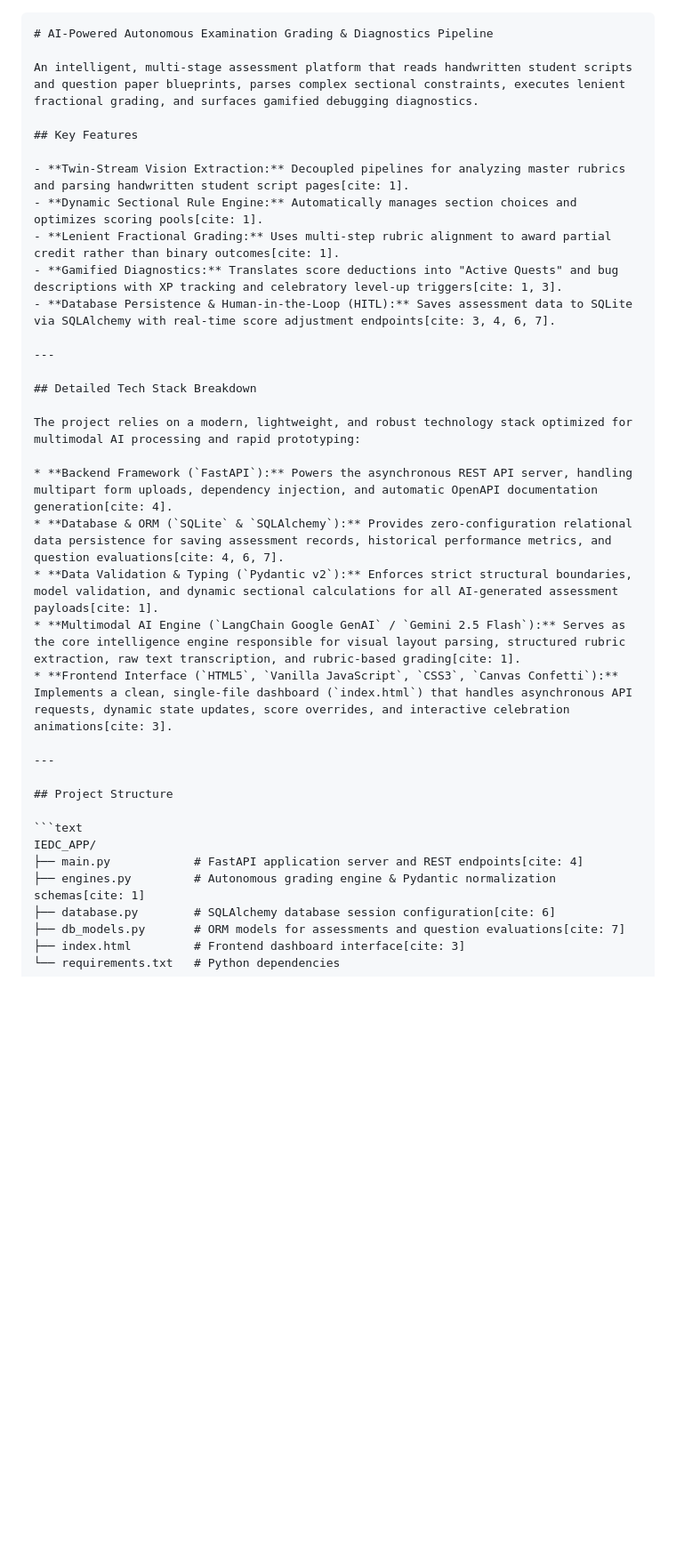
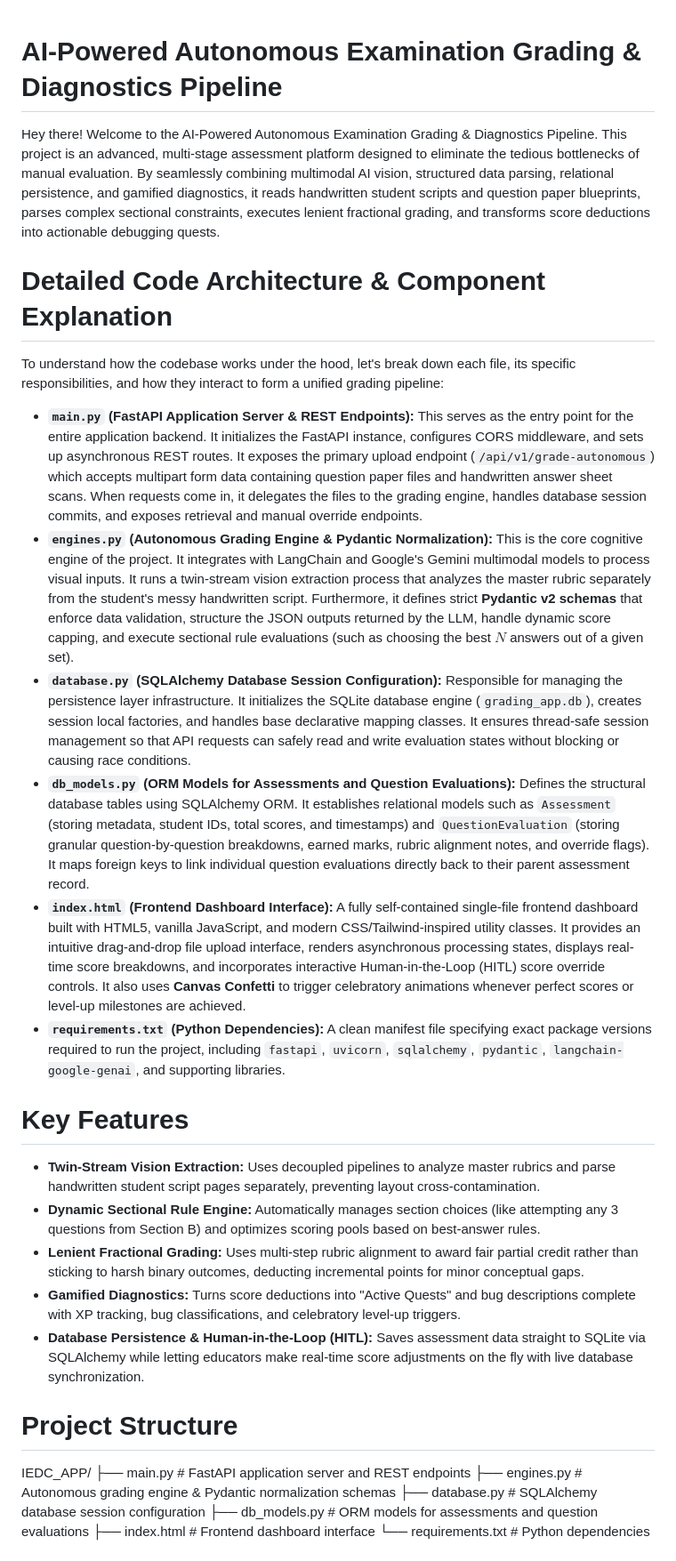
Before and after one commit to AniruddhaChaudhury2006/AI_Based_Exam_Grading, a Markdown page: README.md, the part around one of its changes. Shown at 89% size. Drawn GitHub-style; blank space fills up the shorter version.

````diff
--- a/README.md
+++ b/README.md
@@ -1,38 +1,31 @@
-```markdown
 # AI-Powered Autonomous Examination Grading & Diagnostics Pipeline
 
-An intelligent, multi-stage assessment platform that reads handwritten student scripts and question paper blueprints, parses complex sectional constraints, executes lenient fractional grading, and surfaces gamified debugging diagnostics.
+Hey there! Welcome to the AI-Powered Autonomous Examination Grading & Diagnostics Pipeline. This project is an advanced, multi-stage assessment platform designed to eliminate the tedious bottlenecks of manual evaluation. By seamlessly combining multimodal AI vision, structured data parsing, relational persistence, and gamified diagnostics, it reads handwritten student scripts and question paper blueprints, parses complex sectional constraints, executes lenient fractional grading, and transforms score deductions into actionable debugging quests.
 
-## Key Features
+# Detailed Code Architecture & Component Explanation
 
-- **Twin-Stream Vision Extraction:** Decoupled pipelines for analyzing master rubrics and parsing handwritten student script pages[cite: 1].
-- **Dynamic Sectional Rule Engine:** Automatically manages section choices and optimizes scoring pools[cite: 1].
-- **Lenient Fractional Grading:** Uses multi-step rubric alignment to award partial credit rather than binary outcomes[cite: 1].
-- **Gamified Diagnostics:** Translates score deductions into "Active Quests" and bug descriptions with XP tracking and celebratory level-up triggers[cite: 1, 3].
-- **Database Persistence & Human-in-the-Loop (HITL):** Saves assessment data to SQLite via SQLAlchemy with real-time score adjustment endpoints[cite: 3, 4, 6, 7].
+To understand how the codebase works under the hood, let's break down each file, its specific responsibilities, and how they interact to form a unified grading pipeline:
 
----
+- **`main.py` (FastAPI Application Server & REST Endpoints):** This serves as the entry point for the entire application backend. It initializes the FastAPI instance, configures CORS middleware, and sets up asynchronous REST routes. It exposes the primary upload endpoint (`/api/v1/grade-autonomous`) which accepts multipart form data containing question paper files and handwritten answer sheet scans. When requests come in, it delegates the files to the grading engine, handles database session commits, and exposes retrieval and manual override endpoints.
+- **`engines.py` (Autonomous Grading Engine & Pydantic Normalization):** This is the core cognitive engine of the project. It integrates with LangChain and Google's Gemini multimodal models to process visual inputs. It runs a twin-stream vision extraction process that analyzes the master rubric separately from the student's messy handwritten script. Furthermore, it defines strict **Pydantic v2 schemas** that enforce data validation, structure the JSON outputs returned by the LLM, handle dynamic score capping, and execute sectional rule evaluations (such as choosing the best $N$ answers out of a given set).
+- **`database.py` (SQLAlchemy Database Session Configuration):** Responsible for managing the persistence layer infrastructure. It initializes the SQLite database engine (`grading_app.db`), creates session local factories, and handles base declarative mapping classes. It ensures thread-safe session management so that API requests can safely read and write evaluation states without blocking or causing race conditions.
+- **`db_models.py` (ORM Models for Assessments and Question Evaluations):** Defines the structural database tables using SQLAlchemy ORM. It establishes relational models such as `Assessment` (storing metadata, student IDs, total scores, and timestamps) and `QuestionEvaluation` (storing granular question-by-question breakdowns, earned marks, rubric alignment notes, and override flags). It maps foreign keys to link individual question evaluations directly back to their parent assessment record.
+- **`index.html` (Frontend Dashboard Interface):** A fully self-contained single-file frontend dashboard built with HTML5, vanilla JavaScript, and modern CSS/Tailwind-inspired utility classes. It provides an intuitive drag-and-drop file upload interface, renders asynchronous processing states, displays real-time score breakdowns, and incorporates interactive Human-in-the-Loop (HITL) score override controls. It also uses **Canvas Confetti** to trigger celebratory animations whenever perfect scores or level-up milestones are achieved.
+- **`requirements.txt` (Python Dependencies):** A clean manifest file specifying exact package versions required to run the project, including `fastapi`, `uvicorn`, `sqlalchemy`, `pydantic`, `langchain-google-genai`, and supporting libraries.
 
-## Detailed Tech Stack Breakdown
+# Key Features
+- **Twin-Stream Vision Extraction:** Uses decoupled pipelines to analyze master rubrics and parse handwritten student script pages separately, preventing layout cross-contamination.
+- **Dynamic Sectional Rule Engine:** Automatically manages section choices (like attempting any 3 questions from Section B) and optimizes scoring pools based on best-answer rules.
+- **Lenient Fractional Grading:** Uses multi-step rubric alignment to award fair partial credit rather than sticking to harsh binary outcomes, deducting incremental points for minor conceptual gaps.
+- **Gamified Diagnostics:** Turns score deductions into "Active Quests" and bug descriptions complete with XP tracking, bug classifications, and celebratory level-up triggers.
+- **Database Persistence & Human-in-the-Loop (HITL):** Saves assessment data straight to SQLite via SQLAlchemy while letting educators make real-time score adjustments on the fly with live database synchronization.
 
-The project relies on a modern, lightweight, and robust technology stack optimized for multimodal AI processing and rapid prototyping:
-
-* **Backend Framework (`FastAPI`):** Powers the asynchronous REST API server, handling multipart form uploads, dependency injection, and automatic OpenAPI documentation generation[cite: 4].
-* **Database & ORM (`SQLite` & `SQLAlchemy`):** Provides zero-configuration relational data persistence for saving assessment records, historical performance metrics, and question evaluations[cite: 4, 6, 7].
-* **Data Validation & Typing (`Pydantic v2`):** Enforces strict structural boundaries, model validation, and dynamic sectional calculations for all AI-generated assessment payloads[cite: 1].
-* **Multimodal AI Engine (`LangChain Google GenAI` / `Gemini 2.5 Flash`):** Serves as the core intelligence engine responsible for visual layout parsing, structured rubric extraction, raw text transcription, and rubric-based grading[cite: 1].
-* **Frontend Interface (`HTML5`, `Vanilla JavaScript`, `CSS3`, `Canvas Confetti`):** Implements a clean, single-file dashboard (`index.html`) that handles asynchronous API requests, dynamic state updates, score overrides, and interactive celebration animations[cite: 3].
-
----
-
-## Project Structure
-
-```text
+# Project Structure
 IEDC_APP/
-├── main.py            # FastAPI application server and REST endpoints[cite: 4]
-├── engines.py         # Autonomous grading engine & Pydantic normalization schemas[cite: 1]
-├── database.py        # SQLAlchemy database session configuration[cite: 6]
-├── db_models.py       # ORM models for assessments and question evaluations[cite: 7]
-├── index.html         # Frontend dashboard interface[cite: 3]
+├── main.py            # FastAPI application server and REST endpoints
+├── engines.py         # Autonomous grading engine & Pydantic normalization schemas
+├── database.py        # SQLAlchemy database session configuration
+├── db_models.py       # ORM models for assessments and question evaluations
+├── index.html         # Frontend dashboard interface
 └── requirements.txt   # Python dependencies
 
````
Also changed, not shown: other parts of README.md (+14 -53 lines).
